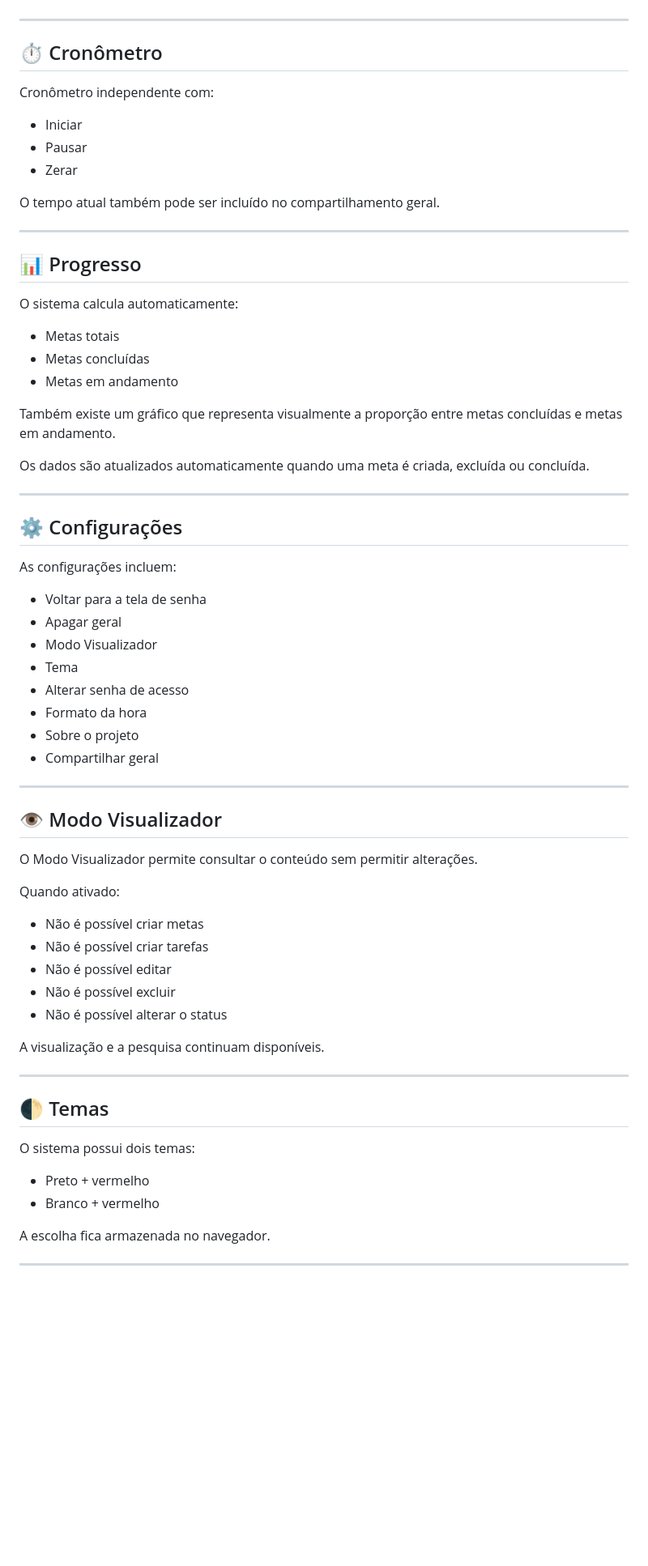
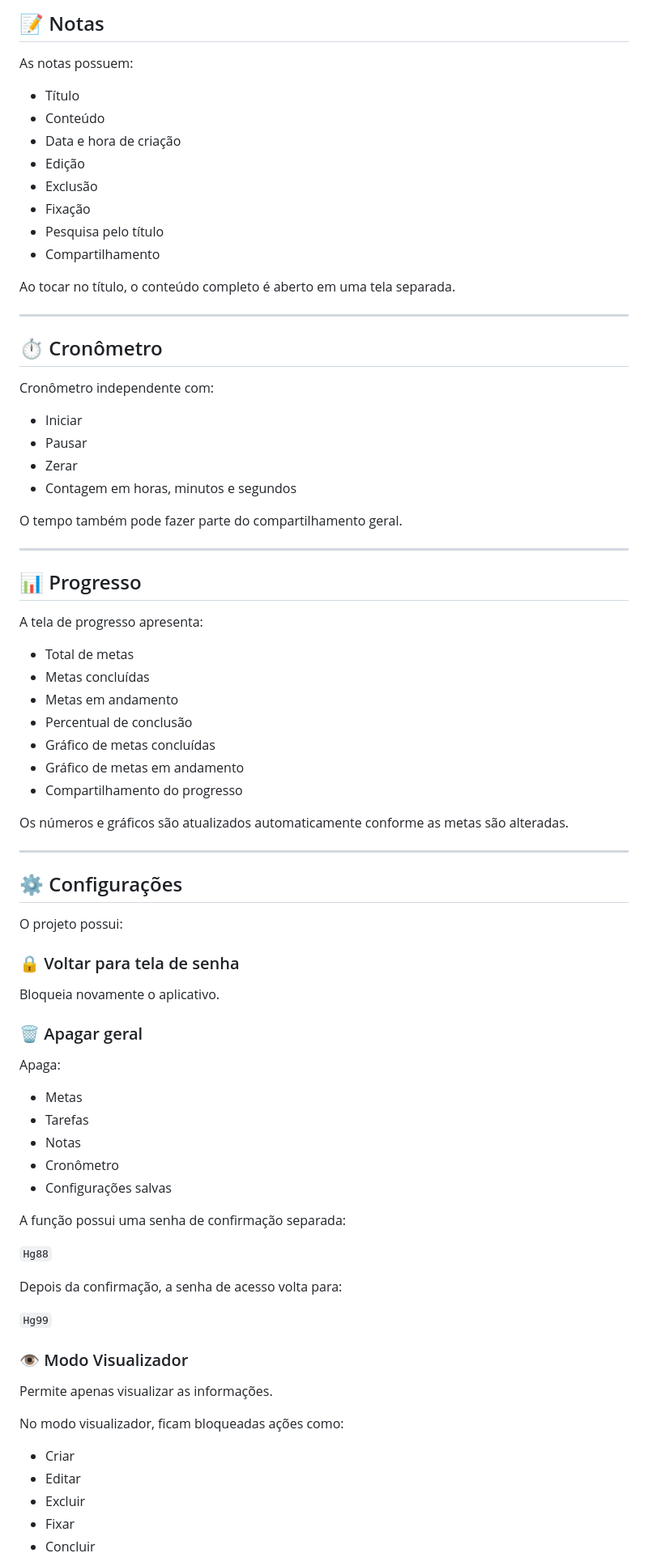
Before and after one commit to henriqueliz998he-cloud/Secreto-02, a Markdown page: README.md, the part around one of its changes. Shown at 81% size. Drawn GitHub-style; blank space fills up the shorter version.

```diff
--- a/README.md
+++ b/README.md
@@ -62,3 +73,17 @@ Ao tocar no título, o sistema abre uma página própria com o conteúdo complet
+## 📝 Notas
+
+As notas possuem:
+
+- Título
+- Conteúdo
+- Data e hora de criação
+- Edição
+- Exclusão
+- Fixação
+- Pesquisa pelo título
+- Compartilhamento
+
+Ao tocar no título, o conteúdo completo é aberto em uma tela separada.
 
 ---
 
@@ -69,64 +94,63 @@ Cronômetro independente com:
 - Iniciar
 - Pausar
 - Zerar
+- Contagem em horas, minutos e segundos
 
-O tempo atual também pode ser incluído no compartilhamento geral.
+O tempo também pode fazer parte do compartilhamento geral.
 
 ---
 
 ## 📊 Progresso
 
-O sistema calcula automaticamente:
+A tela de progresso apresenta:
 
-- Metas totais
+- Total de metas
 - Metas concluídas
 - Metas em andamento
+- Percentual de conclusão
+- Gráfico de metas concluídas
+- Gráfico de metas em andamento
+- Compartilhamento do progresso
 
-Também existe um gráfico que representa visualmente a proporção entre metas concluídas e metas em andamento.
-
-Os dados são atualizados automaticamente quando uma meta é criada, excluída ou concluída.
+Os números e gráficos são atualizados automaticamente conforme as metas são alteradas.
 
 ---
 
 ## ⚙️ Configurações
 
-As configurações incluem:
+O projeto possui:
 
-- Voltar para a tela de senha
-- Apagar geral
-- Modo Visualizador
-- Tema
-- Alterar senha de acesso
-- Formato da hora
-- Sobre o projeto
-- Compartilhar geral
+### 🔒 Voltar para tela de senha
 
----
+Bloqueia novamente o aplicativo.
 
-## 👁️ Modo Visualizador
+### 🗑️ Apagar geral
 
-O Modo Visualizador permite consultar o conteúdo sem permitir alterações.
+Apaga:
 
-Quando ativado:
+- Metas
+- Tarefas
+- Notas
+- Cronômetro
+- Configurações salvas
 
-- Não é possível criar metas
-- Não é possível criar tarefas
-- Não é possível editar
-- Não é possível excluir
-- Não é possível alterar o status
+A função possui uma senha de confirmação separada:
 
-A visualização e a pesquisa continuam disponíveis.
+`Hg88`
 
----
+Depois da confirmação, a senha de acesso volta para:
 
-## 🌓 Temas
+`Hg99`
 
-O sistema possui dois temas:
+### 👁️ Modo Visualizador
 
-- Preto + vermelho
-- Branco + vermelho
+Permite apenas visualizar as informações.
 
-A escolha fica armazenada no navegador.
+No modo visualizador, ficam bloqueadas ações como:
 
----
+- Criar
+- Editar
+- Excluir
+- Fixar
+- Concluir
 
```
Also changed, not shown: other parts of README.md (+141 -67 lines).
